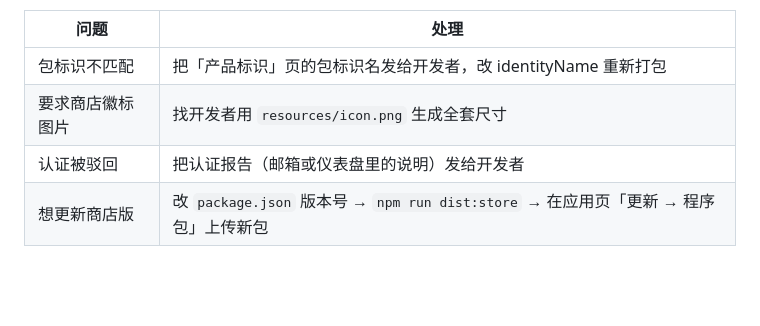
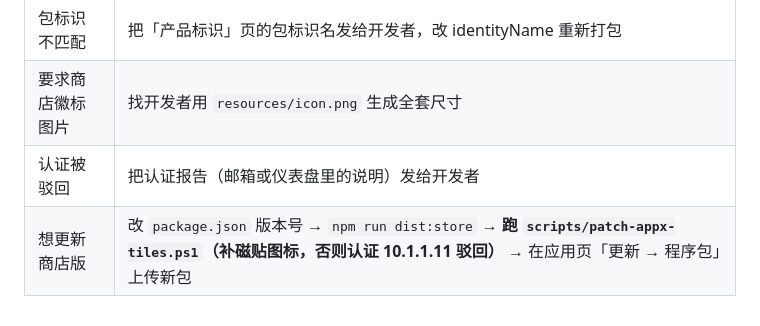
Before and after one commit to zikong0528/ai-port, a Markdown page: docs/STORE_SUBMISSION_GUIDE.md, the part around the change. Drawn GitHub-style; blank space fills up the shorter version.

Commit message:
docs: 上架指南注明商店包需跑磁贴修复脚本

```diff
--- a/docs/STORE_SUBMISSION_GUIDE.md
+++ b/docs/STORE_SUBMISSION_GUIDE.md
@@ -109,4 +109,4 @@
 | 包标识不匹配 | 把「产品标识」页的包标识名发给开发者，改 identityName 重新打包 |
 | 要求商店徽标图片 | 找开发者用 `resources/icon.png` 生成全套尺寸 |
 | 认证被驳回 | 把认证报告（邮箱或仪表盘里的说明）发给开发者 |
-| 想更新商店版 | 改 `package.json` 版本号 → `npm run dist:store` → 在应用页「更新 → 程序包」上传新包 |
+| 想更新商店版 | 改 `package.json` 版本号 → `npm run dist:store` → **跑 `scripts/patch-appx-tiles.ps1`（补磁贴图标，否则认证 10.1.1.11 驳回）** → 在应用页「更新 → 程序包」上传新包 |
```
